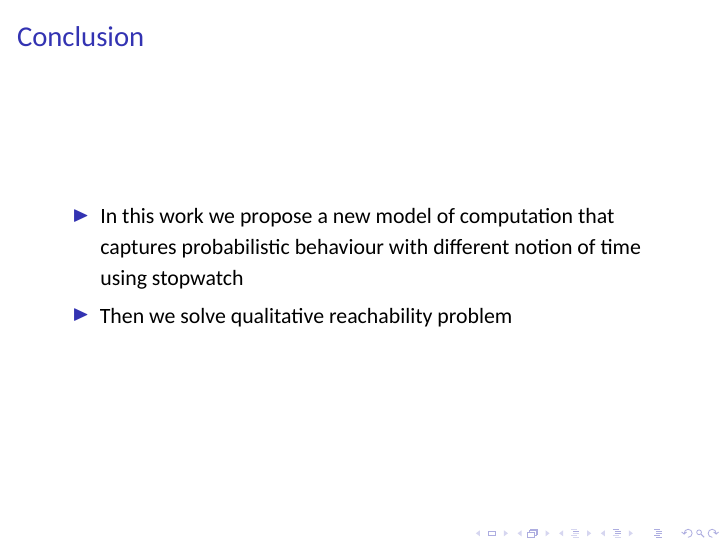
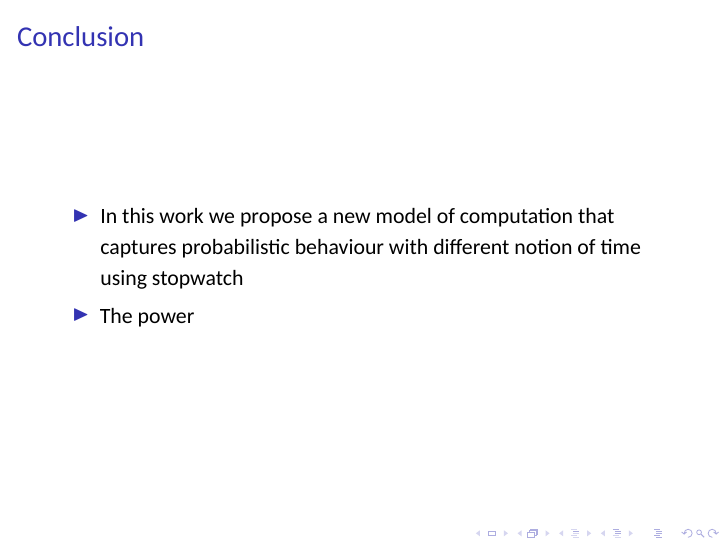
Before and after one commit to Sparsa/ThesisPresentation, LaTeX slides (template.tex): page 27 of 30. Compiled offline with XeLaTeX.

Commit message:
Only games

```diff
--- a/template.tex
+++ b/template.tex
@@ -1717,7 +1717,7 @@ Different notions of time and probability
      \begin{frame}{Conclusion}
      \begin{itemize}
       \item In this work we propose a new model of computation that captures probabilistic behaviour with different notion of time using stopwatch
-      \item Then we solve qualitative reachability problem
+      \item The power
       \end{itemize}
       % \begin{itemize}
       %   \item In this thesis, we try to solve the following problems
```
